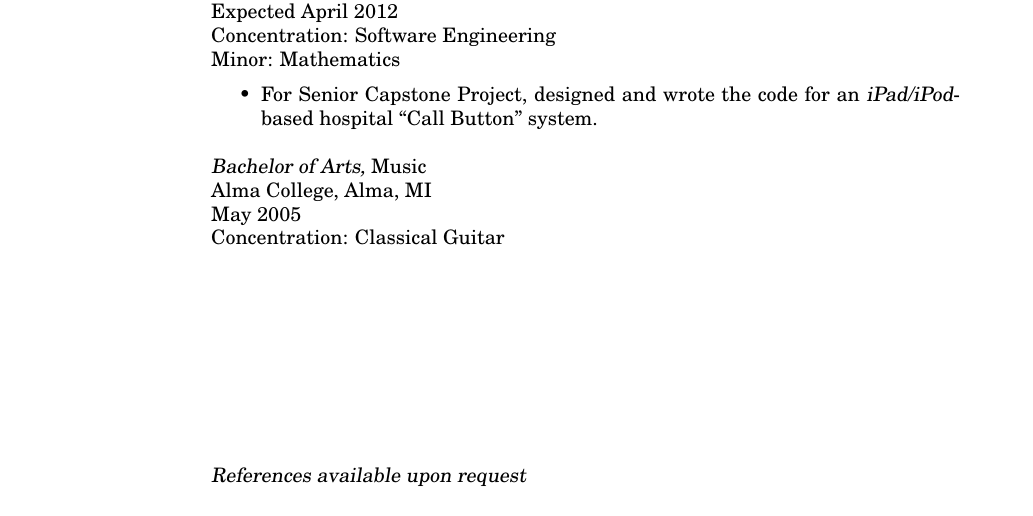
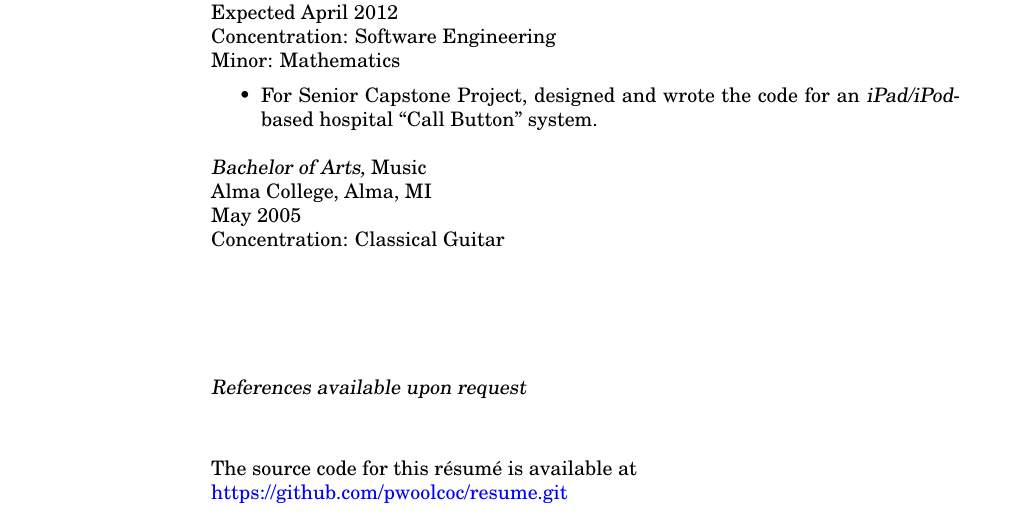
Before and after one commit to pwoolcoc/resume, a LaTeX CV (pwoolcoc-resume.tex): part of page 2 of 2, cut so that both start at the same text. Compiled offline with pdfLaTeX.

Commit message:
added location of github repo to the bottom of the pdf

```diff
--- a/pwoolcoc-resume.tex
+++ b/pwoolcoc-resume.tex
@@ -1,4 +1,5 @@
 \documentclass[line,margin]{res}
+\usepackage[utf8]{inputenc}
 \usepackage{newcent}
 \usepackage[pdftex,
             linkcolor={blue},
@@ -142,13 +143,16 @@
                 May 2005 \\
                 Concentration: Classical Guitar
 
-\vspace{30 mm}
+\vspace{15 mm}
 
 
 \end{resume}
 
 \begin{flushleft}
-{\sl References available upon request}
+{\sl References available upon request} \\
+\vspace{10 mm}
+The source code for this r\'{e}sum\'{e} is available at
+\href{https://github.com/pwoolcoc/resume.git}{https://github.com/pwoolcoc/resume.git}
 \end{flushleft}
 
 \end{document}
```
